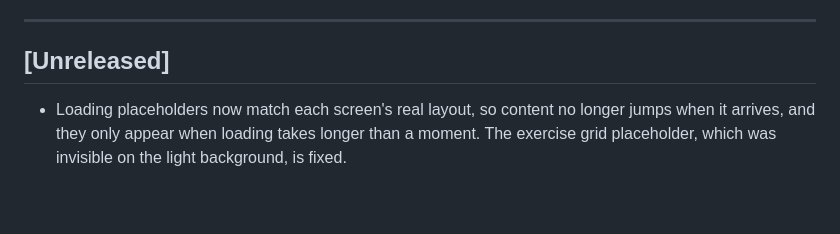
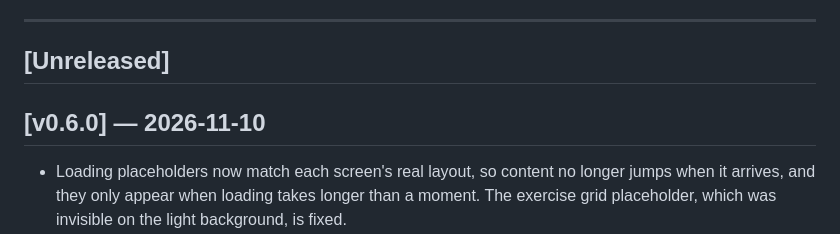
Before and after one commit to sette7blo/setrai, a Markdown page: CHANGELOG.md, the part around the change. Drawn GitHub-style; blank space fills up the shorter version.

Commit message:
release v0.6.0

```diff
--- a/CHANGELOG.md
+++ b/CHANGELOG.md
@@ -10,6 +10,8 @@ Versions follow [Semantic Versioning](https://semver.org): `MAJOR.MINOR.PATCH`
 ---
 
 ## [Unreleased]
+
+## [v0.6.0] — 2026-11-10
 
 - Loading placeholders now match each screen's real layout, so content no longer jumps when it arrives, and they only appear when loading takes longer than a moment. The exercise grid placeholder, which was invisible on the light background, is fixed.
 - Redesigned the rest timer: the countdown is a large heavy number inside a thicker ring, the filler heading is gone, the next exercise and set are shown plainly beneath, and the three buttons (15 seconds less, Skip, 15 seconds more) are the same size. Ring and number still turn orange for the final five seconds.
```
